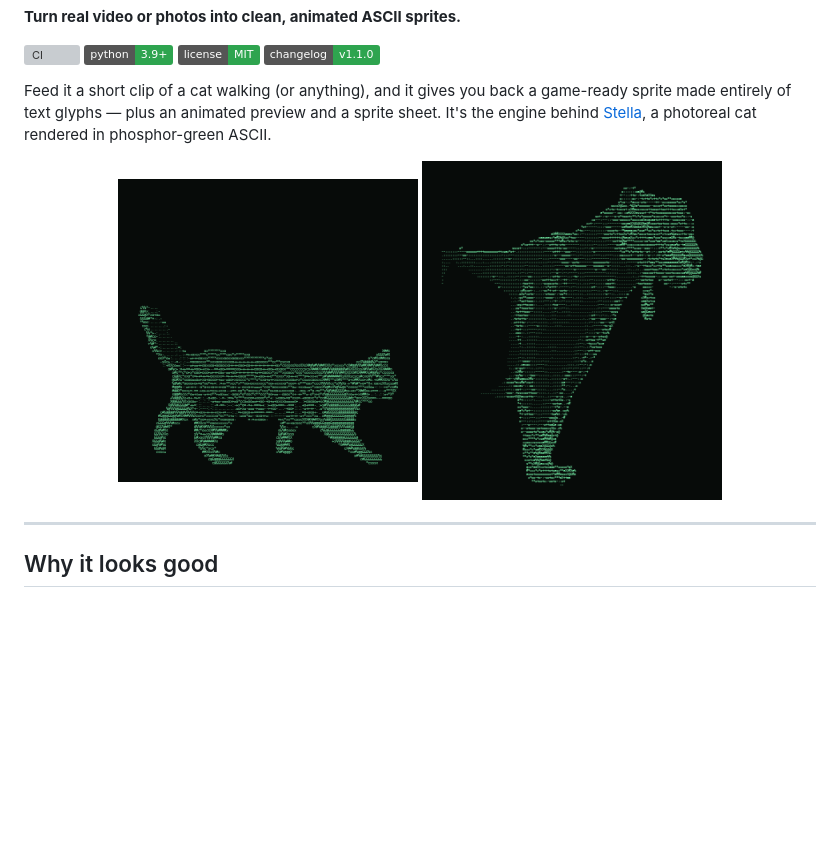
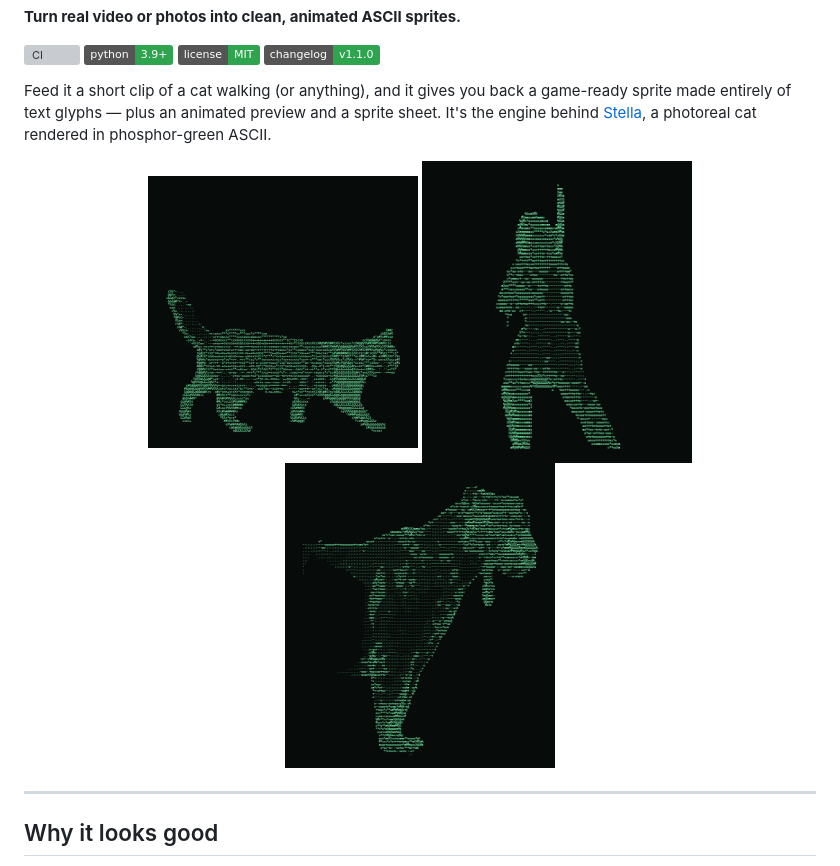
Before and after one commit to JAMMx2/JAMMSPRITE, a Markdown page: README.md, the part around the change. Drawn GitHub-style; badges without logos; blank space fills up the shorter version; grey boxes are pictures that could not be loaded.

Commit message:
README: add ninja to the example row

```diff
--- a/README.md
+++ b/README.md
@@ -13,8 +13,9 @@ sprite sheet. It's the engine behind [Stella](#the-story), a photoreal cat
 rendered in phosphor-green ASCII.
 
 <p align="center">
-  <img src="examples/walk.gif" width="300" alt="cat walk cycle in ASCII">
-  <img src="examples/panther_stand.gif" width="300" alt="panther in ASCII">
+  <img src="examples/walk.gif" width="270" alt="cat walk cycle in ASCII">
+  <img src="examples/ninja.gif" width="270" alt="martial-arts kick in ASCII">
+  <img src="examples/panther_stand.gif" width="270" alt="panther in ASCII">
 </p>
 
 ---
```
